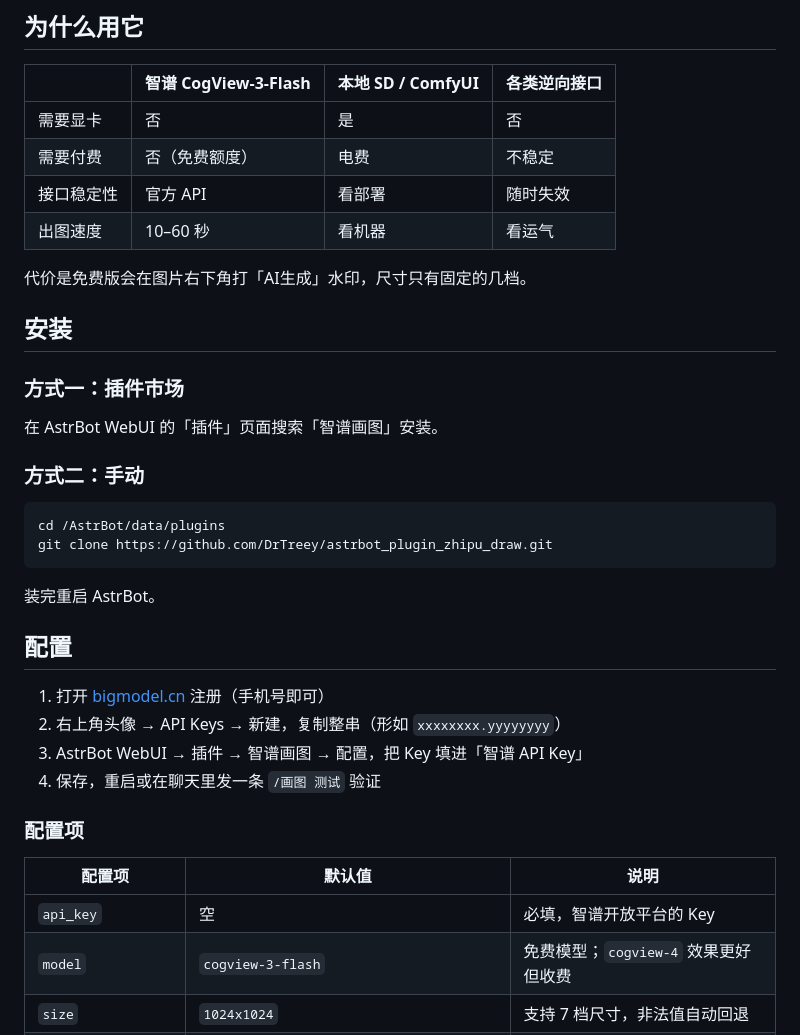
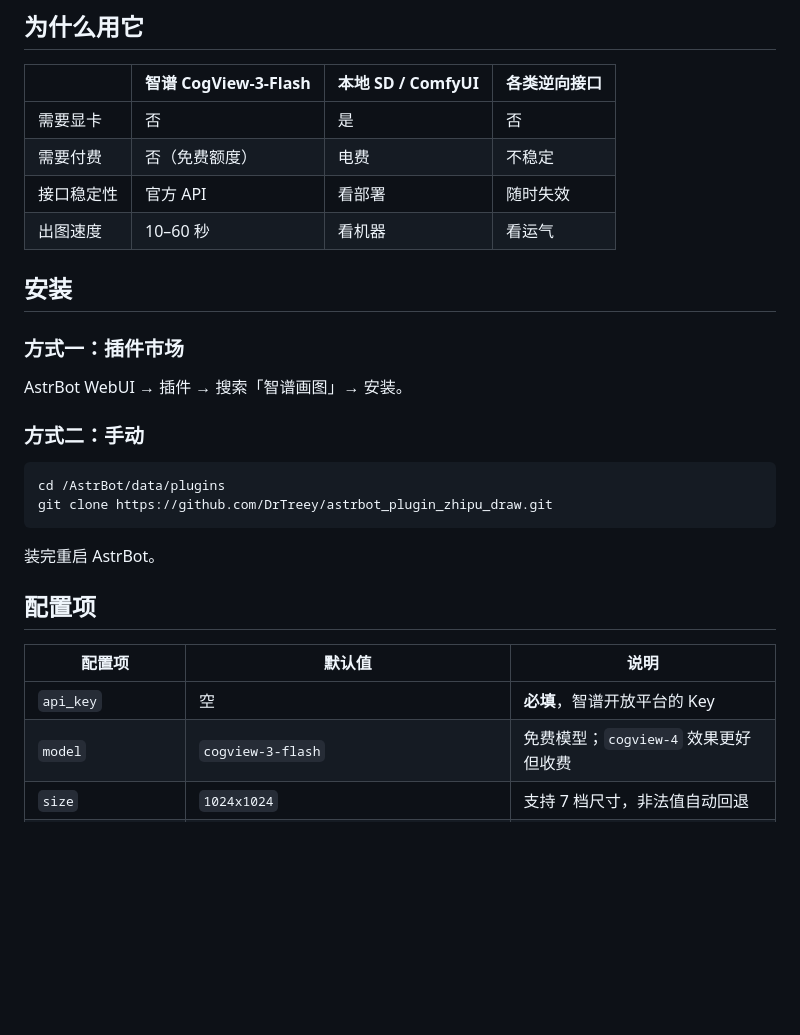
Before and after one commit to DrTreey/astrbot_plugin_zhipu_draw, a Markdown page: README.md, the part around one of its changes. Rendered like a GitHub page; blank space fills up the shorter version.

```diff
--- a/README.md
+++ b/README.md
@@ -16,13 +47,11 @@
 | 接口稳定性 | 官方 API | 看部署 | 随时失效 |
 | 出图速度 | 10–60 秒 | 看机器 | 看运气 |
 
-代价是免费版会在图片右下角打「AI生成」水印，尺寸只有固定的几档。
-
 ## 安装
 
 ### 方式一：插件市场
 
-在 AstrBot WebUI 的「插件」页面搜索「智谱画图」安装。
+AstrBot WebUI → 插件 → 搜索「智谱画图」→ 安装。
 
 ### 方式二：手动
 
@@ -33,18 +62,11 @@ git clone https://github.com/DrTreey/astrbot_plugin_zhipu_draw.git
 
 装完重启 AstrBot。
 
-## 配置
-
-1. 打开 [bigmodel.cn](https://bigmodel.cn) 注册（手机号即可）
-2. 右上角头像 → API Keys → 新建，复制整串（形如 `xxxxxxxx.yyyyyyyy`）
-3. AstrBot WebUI → 插件 → 智谱画图 → 配置，把 Key 填进「智谱 API Key」
-4. 保存，重启或在聊天里发一条 `/画图 测试` 验证
-
-### 配置项
+## 配置项
 
 | 配置项 | 默认值 | 说明 |
 |---|---|---|
-| `api_key` | 空 | 必填，智谱开放平台的 Key |
+| `api_key` | 空 | **必填**，智谱开放平台的 Key |
 | `model` | `cogview-3-flash` | 免费模型；`cogview-4` 效果更好但收费 |
 | `size` | `1024x1024` | 支持 7 档尺寸，非法值自动回退 |
 | `quality` | `standard` | 仅 `cogview-4` 生效，可设 `hd` |
```
Also changed, not shown: other parts of README.md (+37 -7 lines), docs/logo-small.png (added), docs/logo.png (added).
